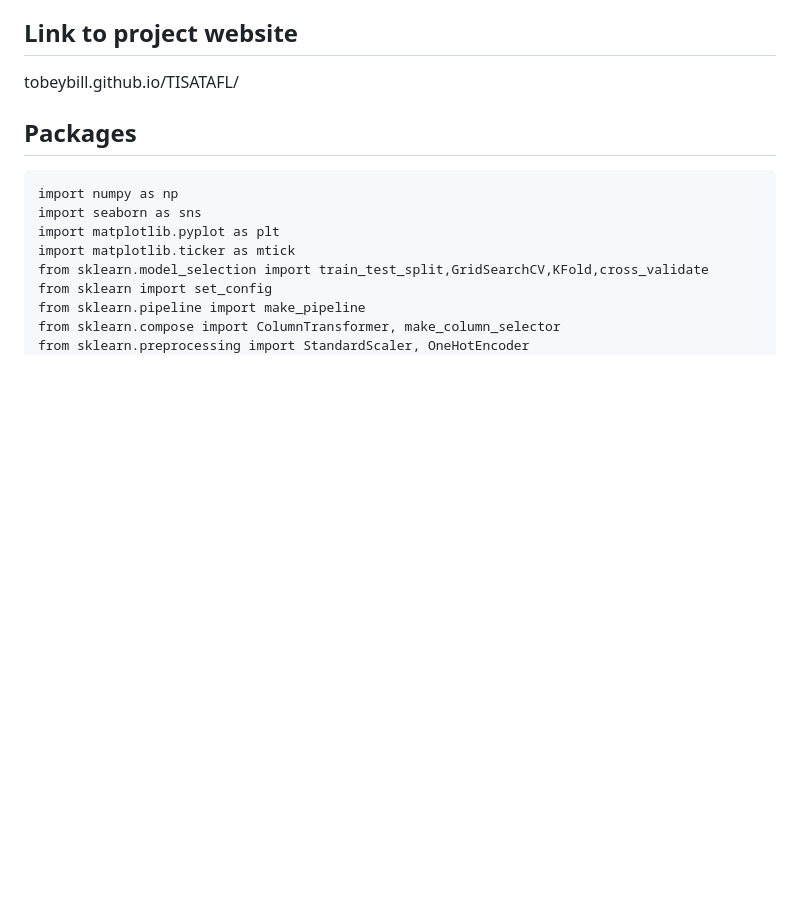
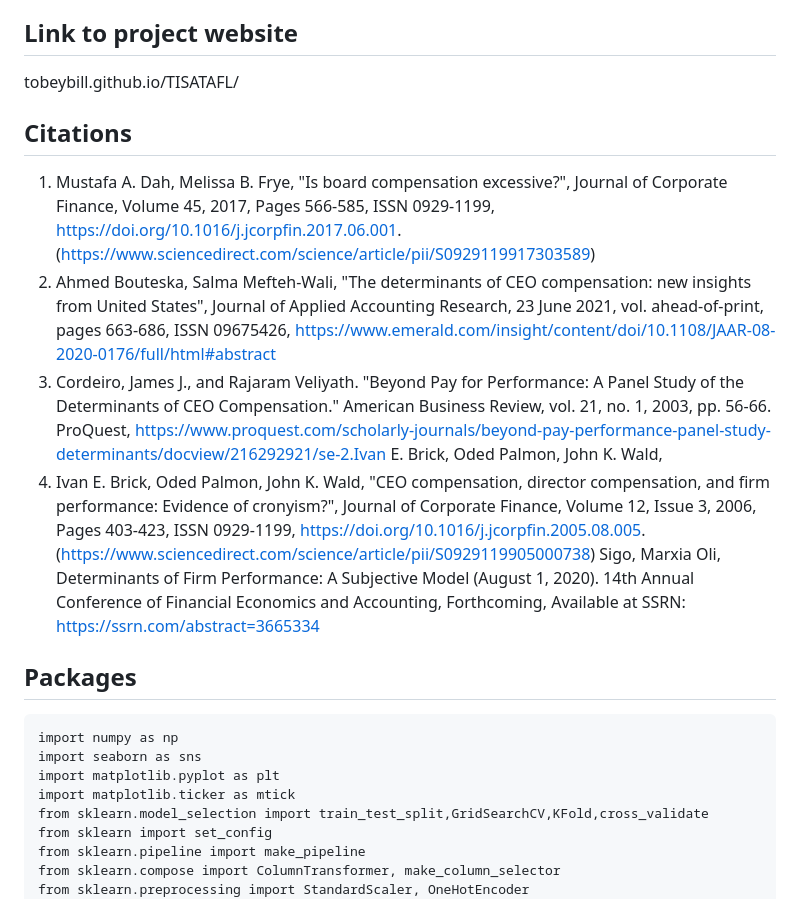
Before and after one commit to tobeybill/TISATAFL, a Markdown page: README.md, the part around the change. GitHub-like rendering; blank space fills up the shorter version.

````diff
--- a/README.md
+++ b/README.md
@@ -14,6 +14,15 @@ We are analyzing the relationship between firm performance and CEO/Board of Dire
 
 ## Link to project website
 tobeybill.github.io/TISATAFL/
+
+## Citations
+1.  Mustafa A. Dah, Melissa B. Frye, "Is board compensation excessive?", Journal of Corporate Finance, Volume 45, 2017, Pages 566-585, ISSN 0929-1199, https://doi.org/10.1016/j.jcorpfin.2017.06.001.
+	(https://www.sciencedirect.com/science/article/pii/S0929119917303589)
+2.  Ahmed Bouteska, Salma Mefteh-Wali, "The determinants of CEO compensation: new insights from United States", Journal of Applied Accounting Research, 23 June 2021, vol. ahead-of-print, pages 663-686, ISSN 09675426, https://www.emerald.com/insight/content/doi/10.1108/JAAR-08-2020-0176/full/html#abstract
+3.  Cordeiro, James J., and Rajaram Veliyath. "Beyond Pay for Performance: A Panel Study of the Determinants of CEO Compensation." American Business Review, vol. 21, no. 1, 2003, pp. 56-66. ProQuest, https://www.proquest.com/scholarly-journals/beyond-pay-performance-panel-study-determinants/docview/216292921/se-2.Ivan E. Brick, Oded Palmon, John K. Wald,
+4.  Ivan E. Brick, Oded Palmon, John K. Wald, "CEO compensation, director compensation, and firm performance: Evidence of cronyism?", Journal of Corporate Finance, Volume 12, Issue 3, 2006, Pages 403-423, ISSN 0929-1199, https://doi.org/10.1016/j.jcorpfin.2005.08.005. (https://www.sciencedirect.com/science/article/pii/S0929119905000738)
+Sigo, Marxia Oli, Determinants of Firm Performance: A Subjective Model (August 1, 2020). 14th Annual Conference of Financial Economics and Accounting, Forthcoming, Available at SSRN:  https://ssrn.com/abstract=3665334
+
 
 ## Packages
 ```import pandas as pd
````
